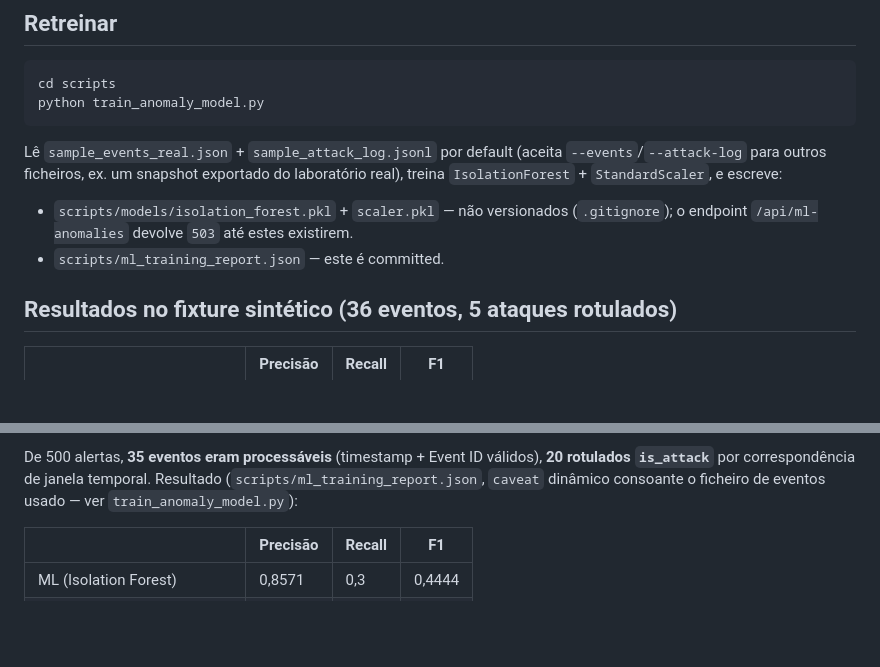
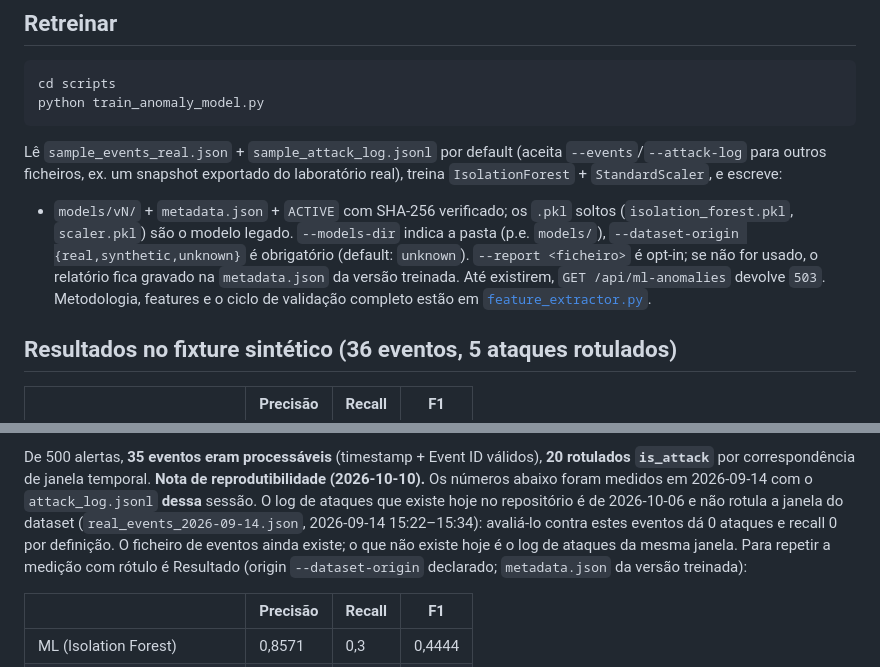
Before and after one commit to DrNOFX97/SentryLens, a Markdown page: docs/ML.md, 2 parts joined by grey strips. Drawn GitHub-style; blank space fills up the shorter version.

```diff
--- a/docs/ML.md
+++ b/docs/ML.md
@@ -32,10 +32,15 @@ Lê `sample_events_real.json` + `sample_attack_log.jsonl` por default
 snapshot exportado do laboratório real), treina `IsolationForest` +
 `StandardScaler`, e escreve:
 
-- `scripts/models/isolation_forest.pkl` + `scaler.pkl` — não
-  versionados (`.gitignore`); o endpoint `/api/ml-anomalies` devolve
-  `503` até estes existirem.
-- `scripts/ml_training_report.json` — este é committed.
+- `models/vN/` + `metadata.json` + `ACTIVE` com SHA-256 verificado;
+  os `.pkl` soltos (`isolation_forest.pkl`, `scaler.pkl`) são o
+  modelo legado. `--models-dir` indica a pasta (p.e. `models/`),
+  `--dataset-origin {real,synthetic,unknown}` é obrigatório (default:
+  `unknown`). `--report <ficheiro>` é opt-in; se não for usado, o
+  relatório fica gravado na `metadata.json` da versão treinada. Até
+  existirem, `GET /api/ml-anomalies` devolve `503`. Metodologia,
+  features e o ciclo de validação completo estão em
+  [`feature_extractor.py`](../scripts/feature_extractor.py).
 
 ## Resultados no fixture sintético (36 eventos, 5 ataques rotulados)
 
@@ -76,9 +81,15 @@ sessão futura, se o export também precisar de alimentar retreinos.
 
 De 500 alertas, **35 eventos eram processáveis** (timestamp + Event ID
 válidos), **20 rotulados `is_attack`** por correspondência de janela
-temporal. Resultado (`scripts/ml_training_report.json`, `caveat`
-dinâmico consoante o ficheiro de eventos usado — ver
-`train_anomaly_model.py`):
+temporal. **Nota de reprodutibilidade (2026-10-10).** Os números abaixo
+foram medidos em 2026-09-14 com o `attack_log.jsonl` **dessa** sessão.
+O log de ataques que existe hoje no repositório é de 2026-10-06 e não
+rotula a janela do dataset (`real_events_2026-09-14.json`, 2026-09-14
+15:22–15:34): avaliá-lo contra estes eventos dá 0 ataques e recall 0 por
+definição. O ficheiro de eventos ainda existe; o que não existe hoje é
+o log de ataques da mesma janela. Para repetir a medição com rótulo é
+Resultado (origin `--dataset-origin` declarado; `metadata.json` da versão
+treinada):
 
 | | Precisão | Recall | F1 |
 |---|---|---|---|
```
Also changed, not shown: docs/DATA_MODEL.md (+41 -3 lines), docs/ROADMAP_STATUS.md (+21 -2 lines).
